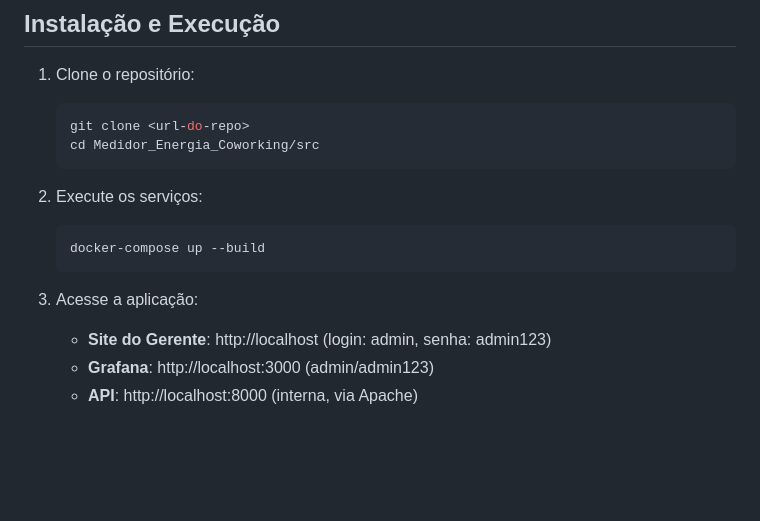
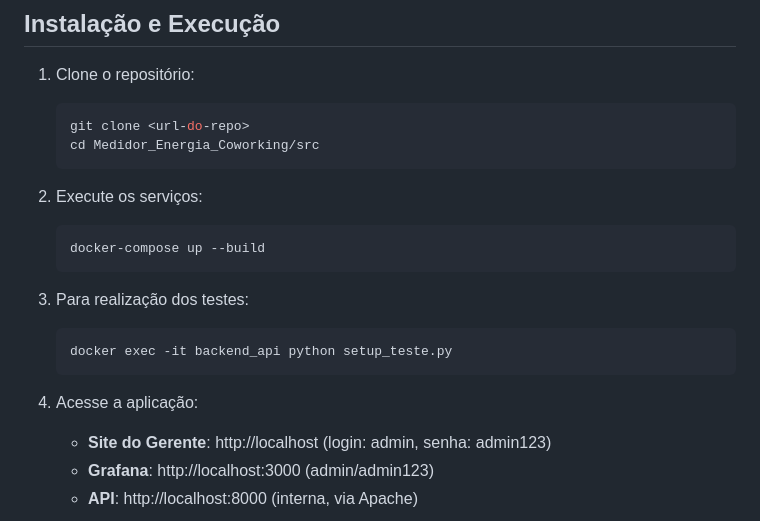
Before and after one commit to JoaoBringmann/Medidor_Energia_Coworking, a Markdown page: README.md, the part around the change. Drawn GitHub-style; blank space fills up the shorter version.

Commit message:
Esqueci de atualizar as instruções

````diff
--- a/README.md
+++ b/README.md
@@ -57,8 +57,12 @@ O sistema integra hardware de medição, processamento de dados em containers e
    ```bash
    docker-compose up --build
    ```
+3. Para realização dos testes:
+   ```bash
+   docker exec -it backend_api python setup_teste.py
+   ```
 
-3. Acesse a aplicação:
+4. Acesse a aplicação:
    - **Site do Gerente**: http://localhost (login: admin, senha: admin123)
    - **Grafana**: http://localhost:3000 (admin/admin123)
    - **API**: http://localhost:8000 (interna, via Apache)
````
